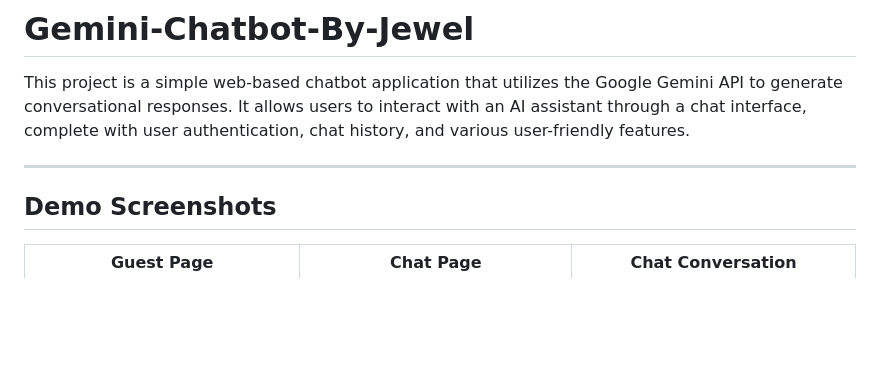
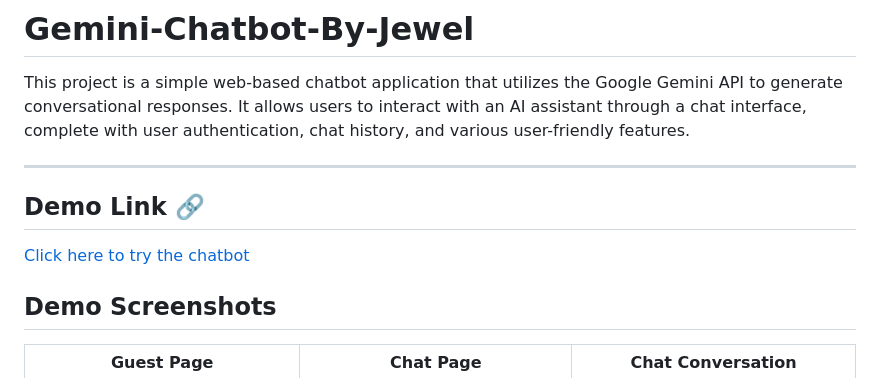
Before and after one commit to mkjuel25/Owntweet-Chatbot-with-Gemini-Api, a Markdown page: README.md, the part around the change. Rendered like a GitHub page; blank space fills up the shorter version.

```diff
--- a/README.md
+++ b/README.md
@@ -3,6 +3,9 @@
 This project is a simple web-based chatbot application that utilizes the Google Gemini API to generate conversational responses. It allows users to interact with an AI assistant through a chat interface, complete with user authentication, chat history, and various user-friendly features.
 
 ---
+
+## Demo Link 🔗
+[Click here to try the chatbot](https://project.owntweet.com/chatbot/)
 
 ## Demo Screenshots
 
```
